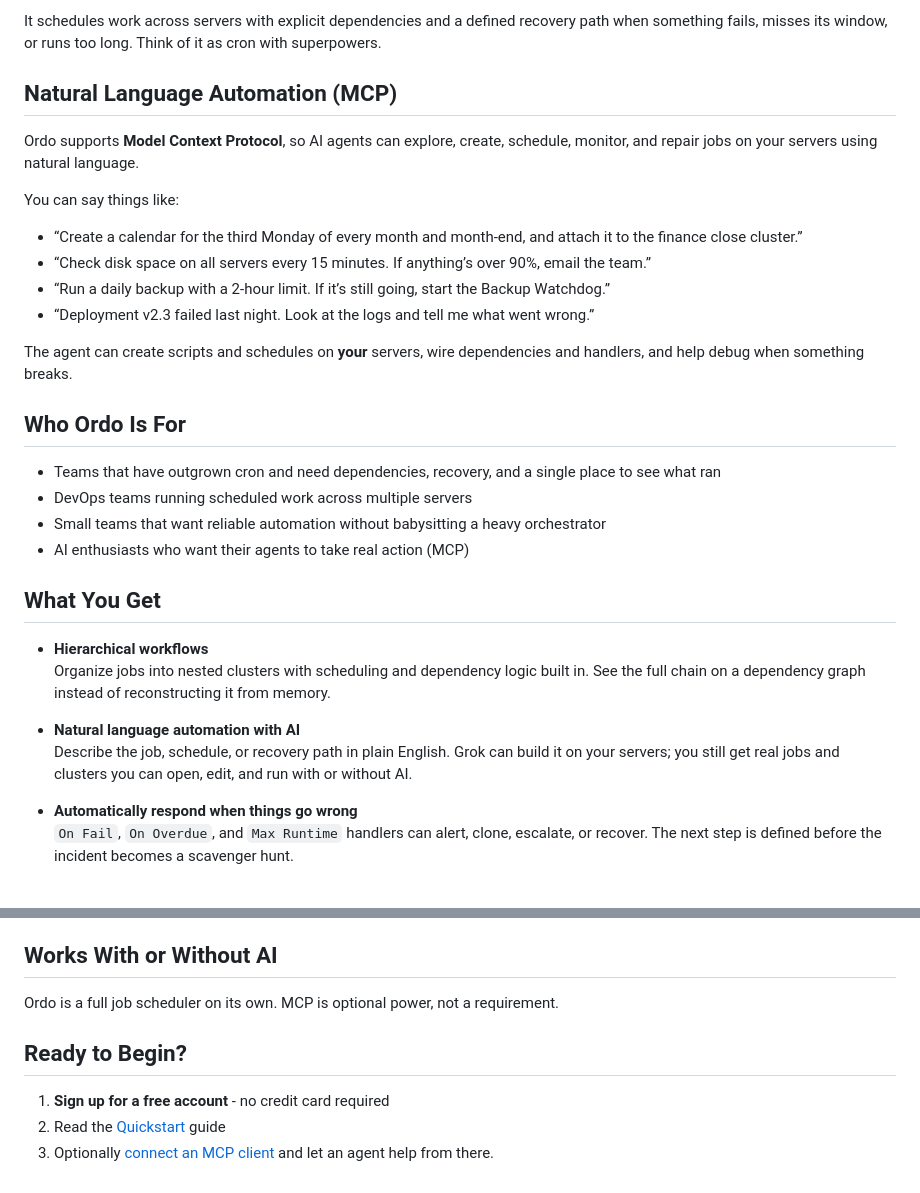
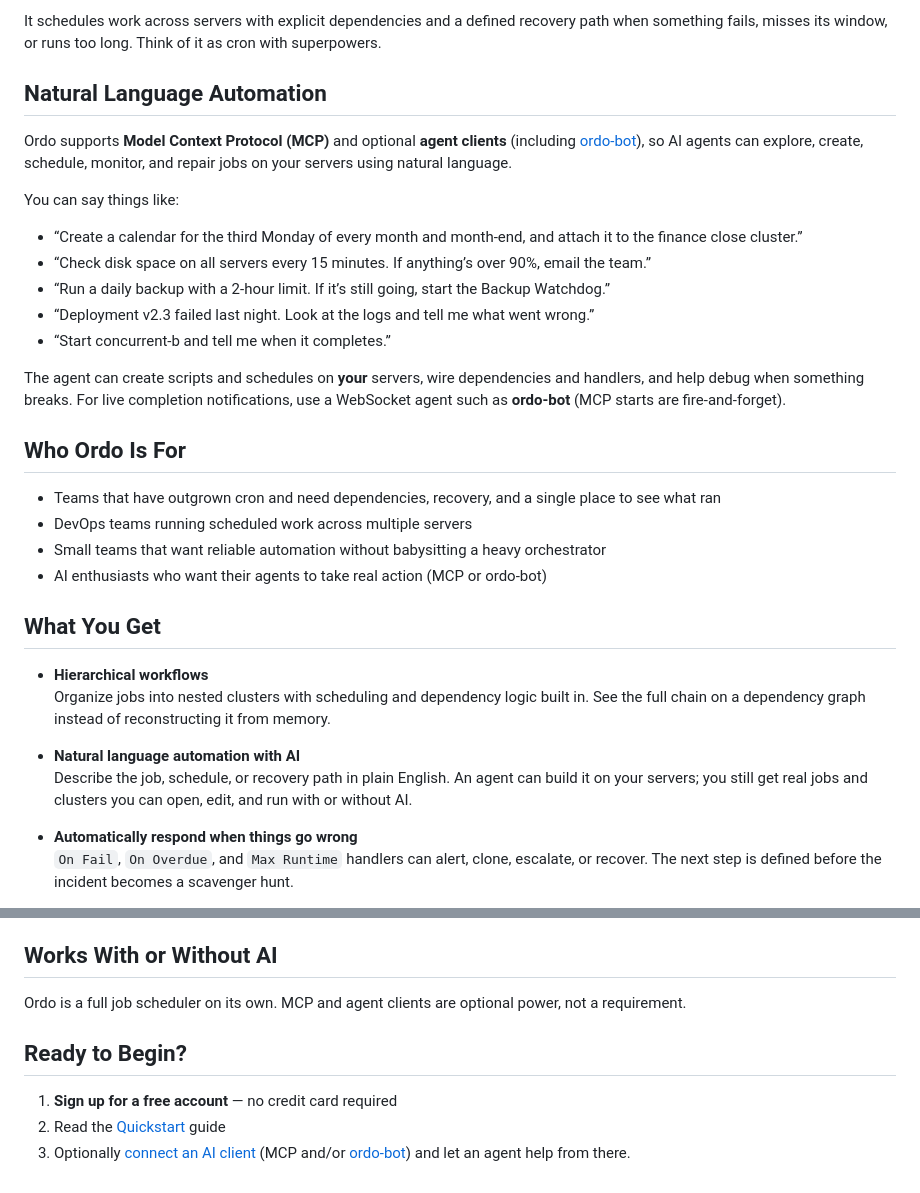
Before and after one commit to nathanielgraham/ordo, a Markdown page: public/docs/overview.md, 2 parts joined by grey strips. Rendered like a GitHub page.

Commit message:
Docs: prefer ordo-bot for AI; demote wsagent to optional pipe

```diff
--- a/public/docs/overview.md
+++ b/public/docs/overview.md
@@ -4,9 +4,9 @@
 
 It schedules work across servers with explicit dependencies and a defined recovery path when something fails, misses its window, or runs too long. Think of it as cron with superpowers.
 
-## Natural Language Automation (MCP)
+## Natural Language Automation
 
-Ordo supports **Model Context Protocol**, so AI agents can explore, create, schedule, monitor, and repair jobs on your servers using natural language.
+Ordo supports **Model Context Protocol (MCP)** and optional **agent clients** (including [ordo-bot](https://github.com/nathanielgraham/ordo-bot)), so AI agents can explore, create, schedule, monitor, and repair jobs on your servers using natural language.
 
 You can say things like:
 
@@ -14,15 +14,16 @@ You can say things like:
 - “Check disk space on all servers every 15 minutes. If anything’s over 90%, email the team.”
 - “Run a daily backup with a 2-hour limit. If it’s still going, start the Backup Watchdog.”
 - “Deployment v2.3 failed last night. Look at the logs and tell me what went wrong.”
+- “Start concurrent-b and tell me when it completes.”
 
-The agent can create scripts and schedules on **your** servers, wire dependencies and handlers, and help debug when something breaks.
+The agent can create scripts and schedules on **your** servers, wire dependencies and handlers, and help debug when something breaks. For live completion notifications, use a WebSocket agent such as **ordo-bot** (MCP starts are fire-and-forget).
 
 ## Who Ordo Is For
 
 - Teams that have outgrown cron and need dependencies, recovery, and a single place to see what ran
 - DevOps teams running scheduled work across multiple servers
 - Small teams that want reliable automation without babysitting a heavy orchestrator
-- AI enthusiasts who want their agents to take real action (MCP)
+- AI enthusiasts who want their agents to take real action (MCP or ordo-bot)
 
 ## What You Get
 
@@ -30,7 +31,7 @@ The agent can create scripts and schedules on **your** servers, wire dependencie
   Organize jobs into nested clusters with scheduling and dependency logic built in. See the full chain on a dependency graph instead of reconstructing it from memory.
 
 - **Natural language automation with AI**
-  Describe the job, schedule, or recovery path in plain English. Grok can build it on your servers; you still get real jobs and clusters you can open, edit, and run with or without AI.
+  Describe the job, schedule, or recovery path in plain English. An agent can build it on your servers; you still get real jobs and clusters you can open, edit, and run with or without AI.
 
 - **Automatically respond when things go wrong**
   `On Fail`, `On Overdue`, and `Max Runtime` handlers can alert, clone, escalate, or recover. The next step is defined before the incident becomes a scavenger hunt.
@@ -49,10 +50,10 @@ The agent can create scripts and schedules on **your** servers, wire dependencie
 
 ## Works With or Without AI
 
-Ordo is a full job scheduler on its own. MCP is optional power, not a requirement.
+Ordo is a full job scheduler on its own. MCP and agent clients are optional power, not a requirement.
 
 ## Ready to Begin?
 
-1. **Sign up for a free account** - no credit card required
+1. **Sign up for a free account** — no credit card required
 2. Read the [Quickstart](#docs/quickstart) guide
-3. Optionally [connect an MCP client](#docs/connecting-to-ai) and let an agent help from there.
+3. Optionally [connect an AI client](#docs/connecting-to-ai) (MCP and/or [ordo-bot](https://github.com/nathanielgraham/ordo-bot)) and let an agent help from there.
```
Also changed, not shown: public/docs/agent-protocol.md (+40 -47 lines), public/docs/connecting-to-ai.md (+78 -85 lines).
